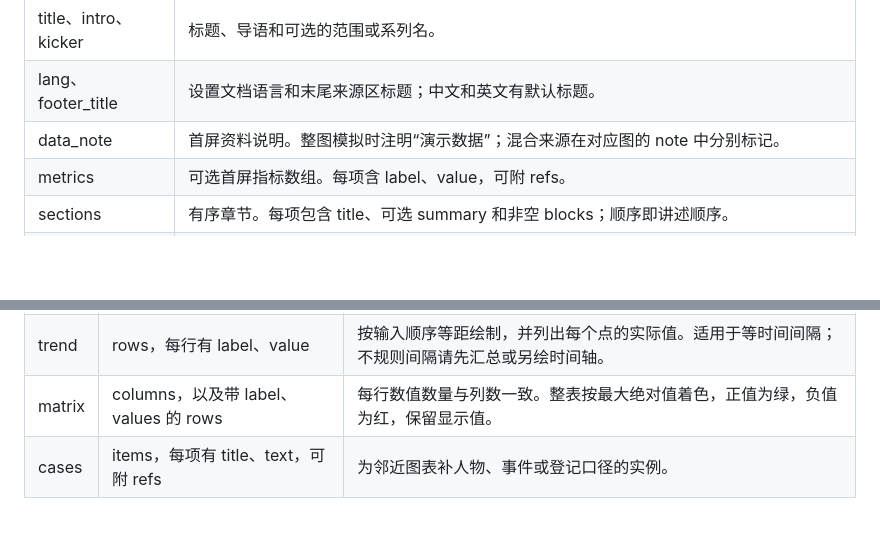
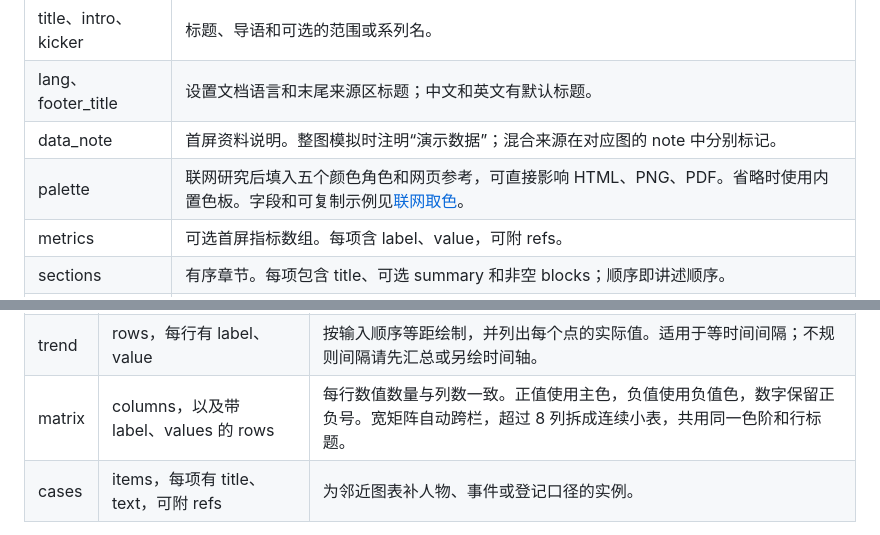
Before and after one commit to guokaixin137-droid/data-infographic, a Markdown page: references/rendering.md, 2 parts joined by grey strips. Rendered like a GitHub page; blank space fills up the shorter version.

```diff
--- a/references/rendering.md
+++ b/references/rendering.md
@@ -24,6 +24,7 @@ node scripts/export.cjs poster.html poster.png poster.pdf
 | title、intro、kicker | 标题、导语和可选的范围或系列名。 |
 | lang、footer_title | 设置文档语言和末尾来源区标题；中文和英文有默认标题。 |
 | data_note | 首屏资料说明。整图模拟时注明“演示数据”；混合来源在对应图的 note 中分别标记。 |
+| palette | 联网研究后填入五个颜色角色和网页参考，可直接影响 HTML、PNG、PDF。省略时使用内置色板。字段和可复制示例见[联网取色](palette.md)。 |
 | metrics | 可选首屏指标数组。每项含 label、value，可附 refs。 |
 | sections | 有序章节。每项包含 title、可选 summary 和非空 blocks；顺序即讲述顺序。 |
 | method | 汇总口径、时间范围、覆盖和缺失说明。 |
@@ -35,7 +36,7 @@ node scripts/export.cjs poster.html poster.png poster.pdf
 | --- | --- | --- |
 | bars | rows，每行有 label、value | 横条以零为基线，支持正负数。适合排名与同口径分组。 |
 | trend | rows，每行有 label、value | 按输入顺序等距绘制，并列出每个点的实际值。适用于等时间间隔；不规则间隔请先汇总或另绘时间轴。 |
-| matrix | columns，以及带 label、values 的 rows | 每行数值数量与列数一致。整表按最大绝对值着色，正值为绿，负值为红，保留显示值。 |
+| matrix | columns，以及带 label、values 的 rows | 每行数值数量与列数一致。正值使用主色，负值使用负值色，数字保留正负号。宽矩阵自动跨栏，超过 8 列拆成连续小表，共用同一色阶和行标题。 |
 | cases | items，每项有 title、text，可附 refs | 为邻近图表补人物、事件或登记口径的实例。 |
 
 图表输入用 JSON 数字，单位写在 unit；同一块使用同一单位。缺失标为 null，显示为长横线，折线也会断开。条形、矩阵和折线输入中的 0 会保留。数值需要预先按展示精度取舍。若需不同语言版，从同一套数字和来源生成不同内容稿，对照核对后分别导出。视觉定制可在项目副本中修改 [海报模板](../assets/poster.html)。
```
Also changed, not shown: README.md (+10 -4 lines), SKILL.md (+21 -23 lines), references/large-text.md (added, +18 -0 lines), references/palette.md (added, +36 -0 lines), docs/repair-day.png, 6 other files.
